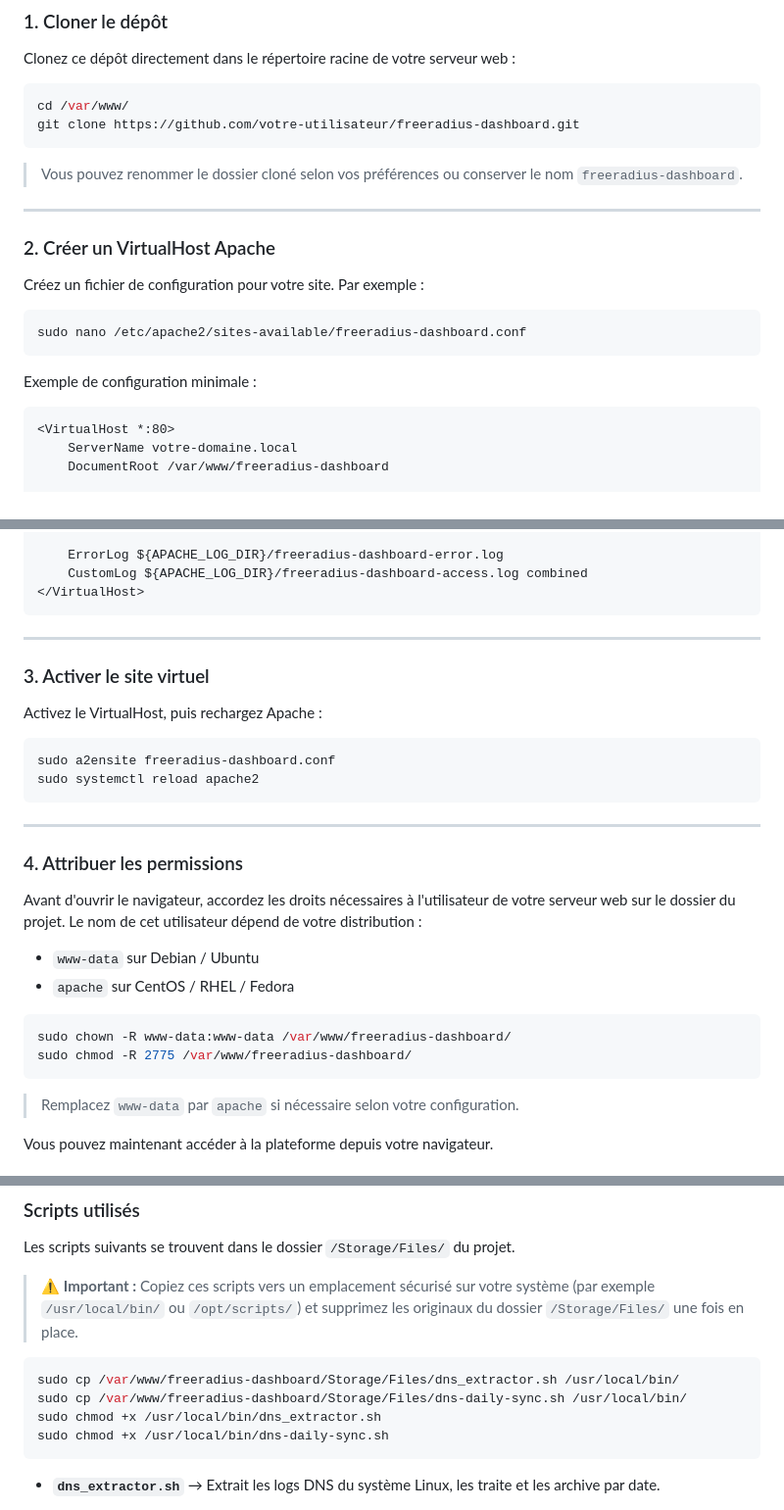
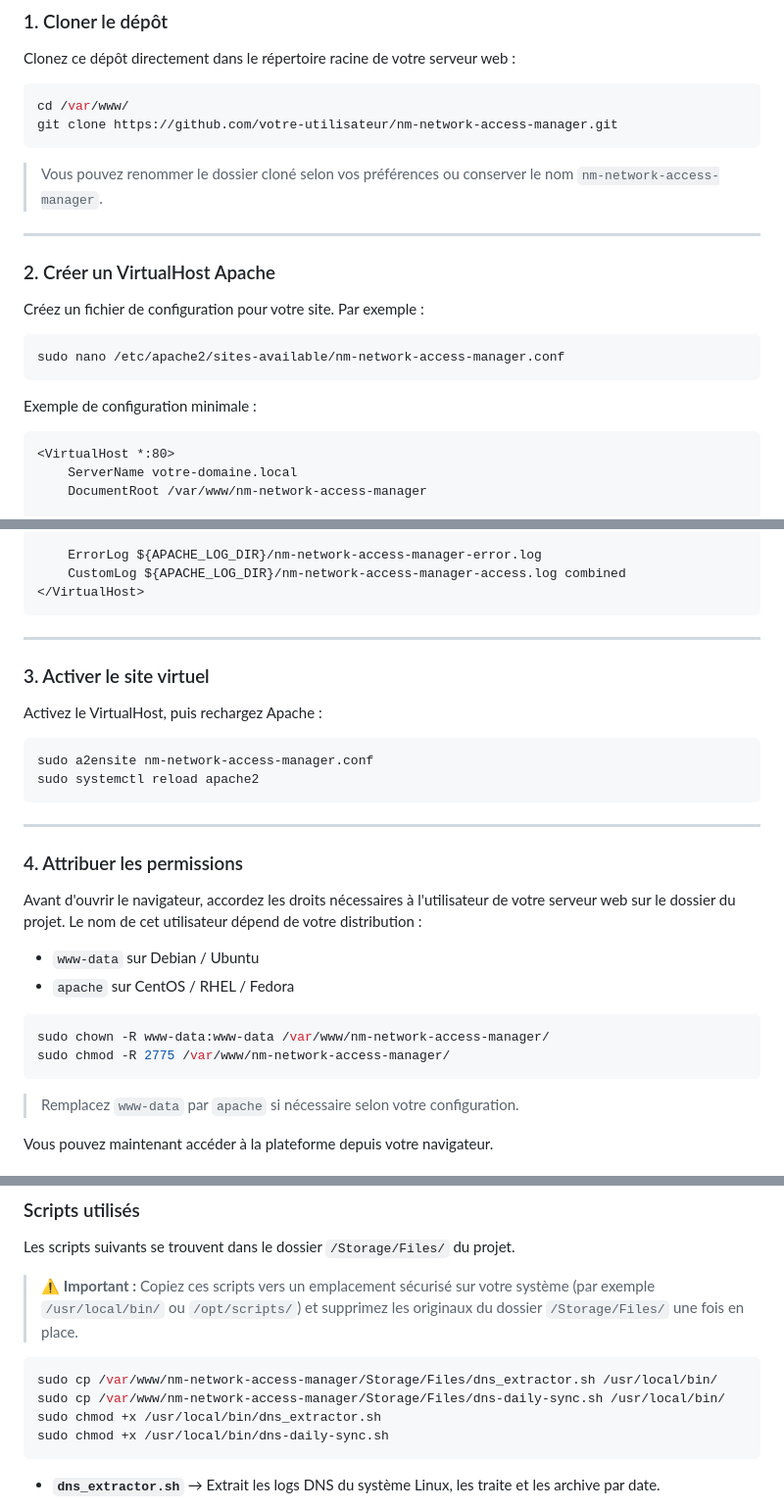
Before and after one commit to nooreddinemaiza/nm-network-access-manager, a Markdown page: README.md, 3 parts joined by grey strips. Shown at 98% size. Drawn GitHub-style.

````diff
--- a/README.md
+++ b/README.md
@@ -52,10 +52,10 @@ Clonez ce dépôt directement dans le répertoire racine de votre serveur web :
 
 ```bash
 cd /var/www/
-git clone https://github.com/votre-utilisateur/freeradius-dashboard.git
+git clone https://github.com/votre-utilisateur/nm-network-access-manager.git
 ```
 
-> Vous pouvez renommer le dossier cloné selon vos préférences ou conserver le nom `freeradius-dashboard`.
+> Vous pouvez renommer le dossier cloné selon vos préférences ou conserver le nom `nm-network-access-manager`.
 
 ---
 
@@ -64,7 +64,7 @@ git clone https://github.com/votre-utilisateur/freeradius-dashboard.git
 Créez un fichier de configuration pour votre site. Par exemple :
 
 ```bash
-sudo nano /etc/apache2/sites-available/freeradius-dashboard.conf
+sudo nano /etc/apache2/sites-available/nm-network-access-manager.conf
 ```
 
 Exemple de configuration minimale :
@@ -72,5 +72,5 @@ Exemple de configuration minimale :
 ```apache
 <VirtualHost *:80>
     ServerName votre-domaine.local
-    DocumentRoot /var/www/freeradius-dashboard
+    DocumentRoot /var/www/nm-network-access-manager
 
@@ -79,8 +79,8 @@ Exemple de configuration minimale :
         Require all granted
     </Directory>
 
-    ErrorLog ${APACHE_LOG_DIR}/freeradius-dashboard-error.log
-    CustomLog ${APACHE_LOG_DIR}/freeradius-dashboard-access.log combined
+    ErrorLog ${APACHE_LOG_DIR}/nm-network-access-manager-error.log
+    CustomLog ${APACHE_LOG_DIR}/nm-network-access-manager-access.log combined
 </VirtualHost>
 ```
 
@@ -91,7 +91,7 @@ Exemple de configuration minimale :
 Activez le VirtualHost, puis rechargez Apache :
 
 ```bash
-sudo a2ensite freeradius-dashboard.conf
+sudo a2ensite nm-network-access-manager.conf
 sudo systemctl reload apache2
 ```
 
@@ -105,8 +105,8 @@ Avant d'ouvrir le navigateur, accordez les droits nécessaires à l'utilisateur
 - `apache` sur CentOS / RHEL / Fedora
 
 ```bash
-sudo chown -R www-data:www-data /var/www/freeradius-dashboard/
-sudo chmod -R 2775 /var/www/freeradius-dashboard/
+sudo chown -R www-data:www-data /var/www/nm-network-access-manager/
+sudo chmod -R 2775 /var/www/nm-network-access-manager/
 ```
 
 > Remplacez `www-data` par `apache` si nécessaire selon votre configuration.
@@ -180,8 +180,8 @@ Les scripts suivants se trouvent dans le dossier `/Storage/Files/` du projet.
 > ⚠️ **Important :** Copiez ces scripts vers un emplacement sécurisé sur votre système (par exemple `/usr/local/bin/` ou `/opt/scripts/`) et supprimez les originaux du dossier `/Storage/Files/` une fois en place.
 
 ```bash
-sudo cp /var/www/freeradius-dashboard/Storage/Files/dns_extractor.sh /usr/local/bin/
-sudo cp /var/www/freeradius-dashboard/Storage/Files/dns-daily-sync.sh /usr/local/bin/
+sudo cp /var/www/nm-network-access-manager/Storage/Files/dns_extractor.sh /usr/local/bin/
+sudo cp /var/www/nm-network-access-manager/Storage/Files/dns-daily-sync.sh /usr/local/bin/
 sudo chmod +x /usr/local/bin/dns_extractor.sh
 sudo chmod +x /usr/local/bin/dns-daily-sync.sh
 ```
````
Also changed, not shown: other parts of README.md (+1 -1 lines).
